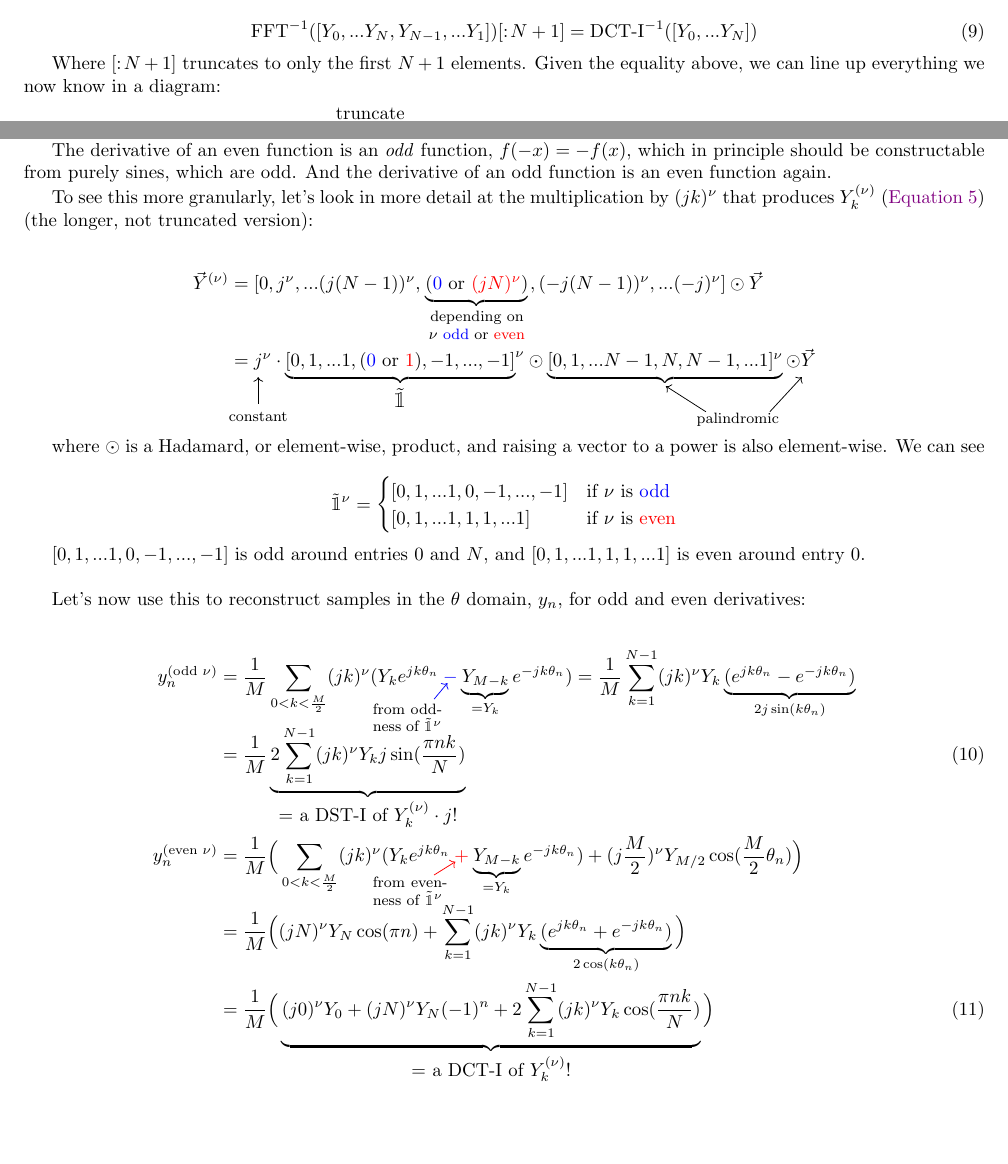
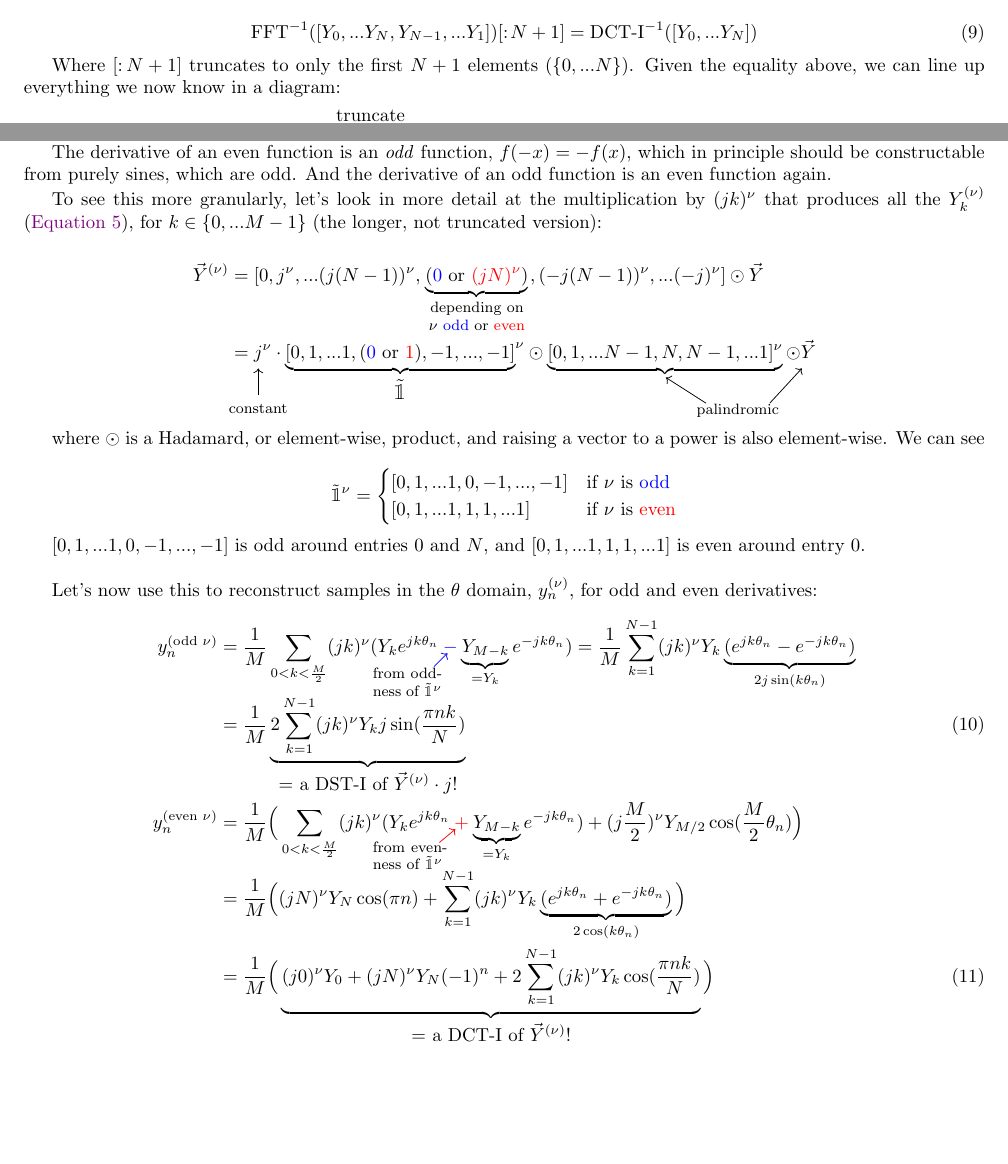
Before and after one commit to pavelkomarov/spectral-derivatives, a LaTeX document (doc/math.tex): two parts of pages 12 and 13 of 22, joined at a grey line, cut so that both start at the same text, the shorter picture padded with empty space. Compiled offline with pdfLaTeX.

Commit message:
improvements

```diff
--- a/doc/math.tex
+++ b/doc/math.tex
@@ -521,7 +521,7 @@ This is exactly the DCT-I$^{-1}$, which, except for the $\frac{1}{M}$ term and a
 \text{FFT}^{-1}([Y_0, ... Y_N, Y_{N-1}, ... Y_1])[:\!N+1] = \text{DCT-I}^{-1}([Y_0, ... Y_N])
 \end{equation}
 
-Where $[:\!N+1]$ truncates to only the first $N+1$ elements. Given the equality above, we can line up everything we now know in a diagram:\vspace{-3mm}
+Where $[:\!N+1]$ truncates to only the first $N+1$ elements ($\{0, ... N\}$). Given the equality above, we can line up everything we now know in a diagram:\vspace{-3mm}
 
 \begin{figure}[h!]
 \begin{center}
@@ -561,7 +561,7 @@ If we look at the full $Y_{long}$ with redundant information, we have a palindro
 
 The derivative of an even function is an \textit{odd} function, $f(-x) = -f(x)$, which in principle should be constructable from purely sines, which are odd. And the derivative of an odd function is an even function again.
 
-To see this more granularly, let's look in more detail at the multiplication by $(jk)^\nu$ that produces $Y_k^{(\nu)}$ (\autoref{Y_nu}) (the longer, not truncated version):
+To see this more granularly, let's look in more detail at the multiplication by $(jk)^\nu$ that produces all the $Y_k^{(\nu)}$ (\autoref{Y_nu}), for $k \in \{0, ... M-1\}$ (the longer, not truncated version):\vspace{-2mm}
 
 \begin{align*}
 \vec{Y}^{(\nu)} &= [0, j^\nu, ... (j(N-1))^\nu, \underbrace{(\color{blue}0\color{black} \text{ or } \color{red}(jN)^\nu\color{black})}_{\parbox{20mm}{\footnotesize \centering depending on $\nu$ \color{blue}odd \color{black} or \color{red}even}}, (-j(N-1))^\nu, ... (-j)^\nu] \odot \vec{Y}\\
@@ -581,19 +581,19 @@ $$\tilde{\mathbbm{1}}^\nu = \begin{cases} [0, 1, ... 1, 0, -1, ..., -1] & \text{
 
 $[0, 1, ... 1, 0, -1, ..., -1]$ is odd around entries $0$ and $N$, and $[0, 1, ... 1, 1, 1, ... 1]$ is even around entry $0$.\newline
 
-Let's now use this to reconstruct samples in the $\theta$ domain, $y_n$, for odd and even derivatives:
+Let's now use this to reconstruct samples in the $\theta$ domain, $y_n^{(\nu)}$, for odd and even derivatives:\vspace{-4mm}
 
 \begin{align}
 y_n^{(\text{odd } \nu)} &= \frac{1}{M} \sum_{0 < k < \frac{M}{2}} (jk)^\nu (Y_k e^{jk\theta_n} \color{blue}-\color{black} \underbrace{Y_{M-k}}_{= Y_k} e^{-jk\theta_n}) = \frac{1}{M} \sum_{k=1}^{N-1} (jk)^\nu Y_k \underbrace{(e^{jk\theta_n} - e^{-jk\theta_n})}_{2j\sin(k\theta_n)} \notag \\
-&= \frac{1}{M} \underbrace{2 \sum_{k=1}^{N-1} (jk)^\nu Y_k j \sin(\frac{\pi nk}{N})}_{\text{\normalsize = a DST-I of $Y_k^{(\nu)} \cdot j$!}} \label{y_prime_odd}\\
+&= \frac{1}{M} \underbrace{2 \sum_{k=1}^{N-1} (jk)^\nu Y_k j \sin(\frac{\pi nk}{N})}_{\text{\normalsize = a DST-I of $\vec{Y}^{(\nu)} \cdot j$!}} \label{y_prime_odd}\\
 y_n^{(\text{even } \nu)} &= \frac{1}{M} \Big( \sum_{0 < k < \frac{M}{2}} (jk)^\nu (Y_k e^{jk\theta_n} \color{red}+\color{black} \underbrace{Y_{M-k}}_{= Y_k} e^{-jk\theta_n}) + (j\frac{M}{2})^\nu Y_{M/2} \cos(\frac{M}{2}\theta_n) \Big) \notag \\
 &= \frac{1}{M} \Big( (jN)^\nu Y_N \cos(\pi n) + \sum_{k=1}^{N-1} (jk)^\nu Y_k \underbrace{(e^{jk\theta_n} + e^{-jk\theta_n})}_{2\cos(k\theta_n)} \Big) \notag \\
-&= \frac{1}{M} \Big( \underbrace{(j0)^\nu Y_0 + (jN)^\nu Y_N (-1)^n + 2 \sum_{k=1}^{N-1} (jk)^\nu Y_k \cos(\frac{\pi nk}{N})}_{\text{\normalsize = a DCT-I of $Y_k^{(\nu)}$!}} \Big) \label{y_prime_even}
+&= \frac{1}{M} \Big( \underbrace{(j0)^\nu Y_0 + (jN)^\nu Y_N (-1)^n + 2 \sum_{k=1}^{N-1} (jk)^\nu Y_k \cos(\frac{\pi nk}{N})}_{\text{\normalsize = a DCT-I of $\vec{Y}^{(\nu)}$!}} \Big) \label{y_prime_even}
 \end{align}
 \begin{tikzpicture}[overlay, remember picture]
-	\node at (7.2,7.25) {\parbox{13mm}{\footnotesize from oddness of $\tilde{\mathbbm{1}}^\nu$}};
-	\node at (7.25,4) {\parbox{14mm}{\footnotesize from evenness of $\tilde{\mathbbm{1}}^\nu$}};
-	\draw[->, blue] (7.7,7.6) -- (7.95,7.9);
-	\draw[->, red] (7.7,4.3) -- (8.1,4.55);
+	\node at (7.2,7.15) {\parbox{13mm}{\footnotesize from oddness of $\tilde{\mathbbm{1}}^\nu$}};
+	\node at (7.25,3.9) {\parbox{14mm}{\footnotesize from evenness of $\tilde{\mathbbm{1}}^\nu$}};
+	\draw[->, blue] (7.7,7.45) -- (7.95,7.7);
+	\draw[->, red] (7.8,4.15) -- (8.1,4.4);
 \end{tikzpicture}
 
```
Also changed, not shown: doc/math.tex (14 more changed lines).
